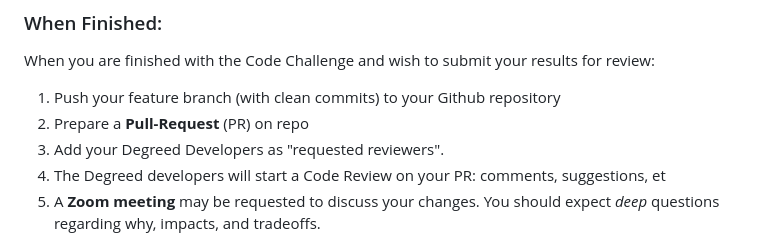
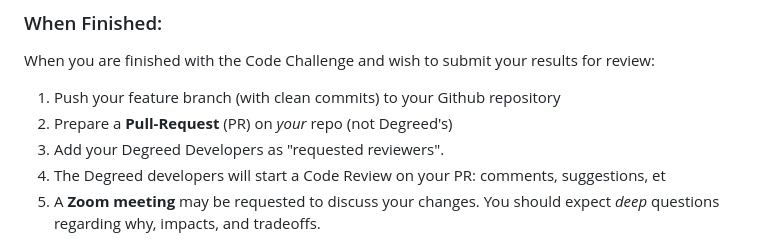
Before and after one commit to degreed/FE-Coding-Challenges-Starter, a Markdown page: guides/fe/3_getting-started.md, the part around the change. Rendered like a GitHub page.

```diff
--- a/guides/fe/3_getting-started.md
+++ b/guides/fe/3_getting-started.md
@@ -64,7 +64,7 @@ Don't forget that you can also add (2) Refactors and (3) Bonus Extras to your co
 When you are finished with the Code Challenge and wish to submit your results for review:
 
 1. Push your feature branch (with clean commits) to your Github repository
-2. Prepare a **Pull-Request** (PR) on repo
+2. Prepare a **Pull-Request** (PR) on *your* repo (not Degreed's)
 3. Add your Degreed Developers as "requested reviewers".
 4. The Degreed developers will start a Code Review on your PR: comments, suggestions, et
 5. A **Zoom meeting** may be requested to discuss your changes. You should expect _deep_ questions regarding why, impacts, and tradeoffs.
```
